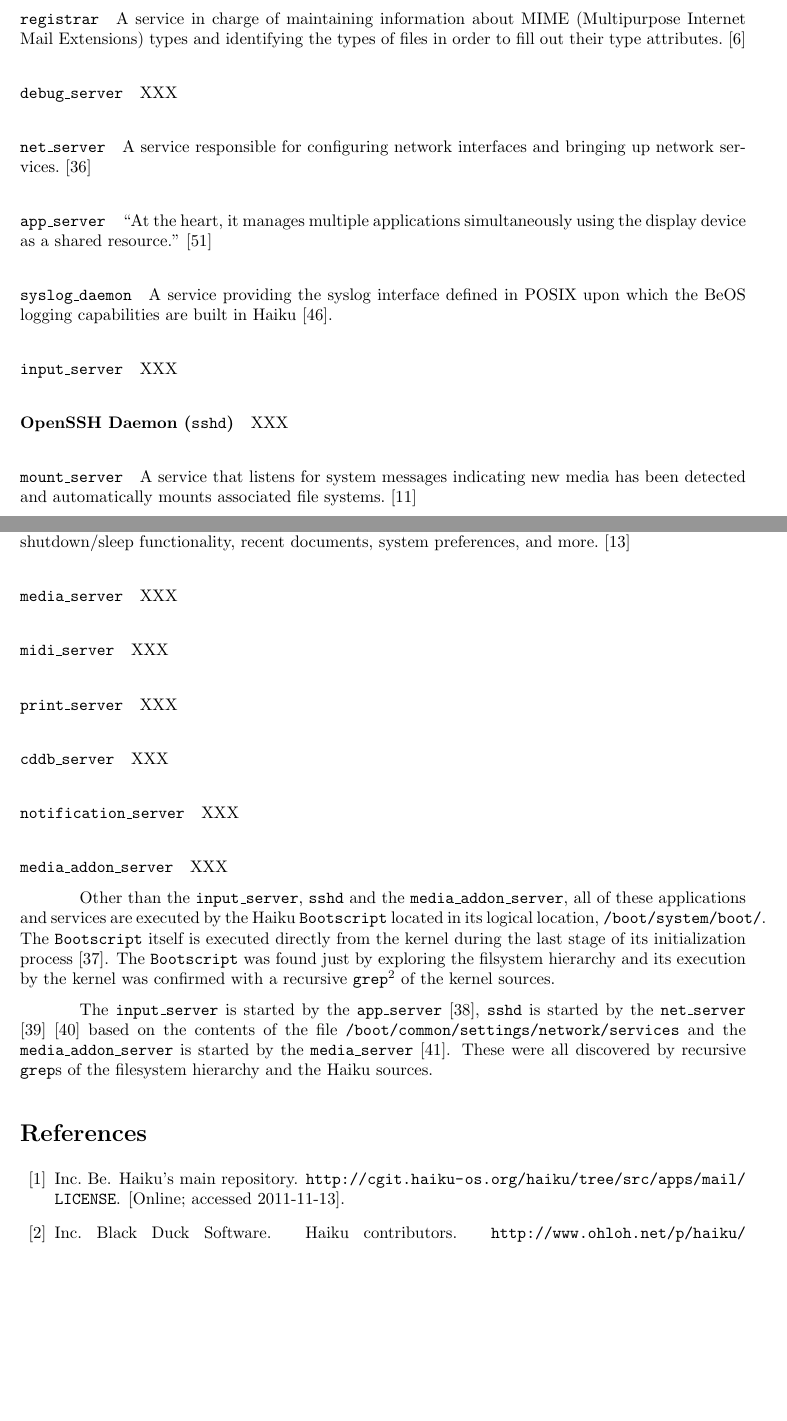
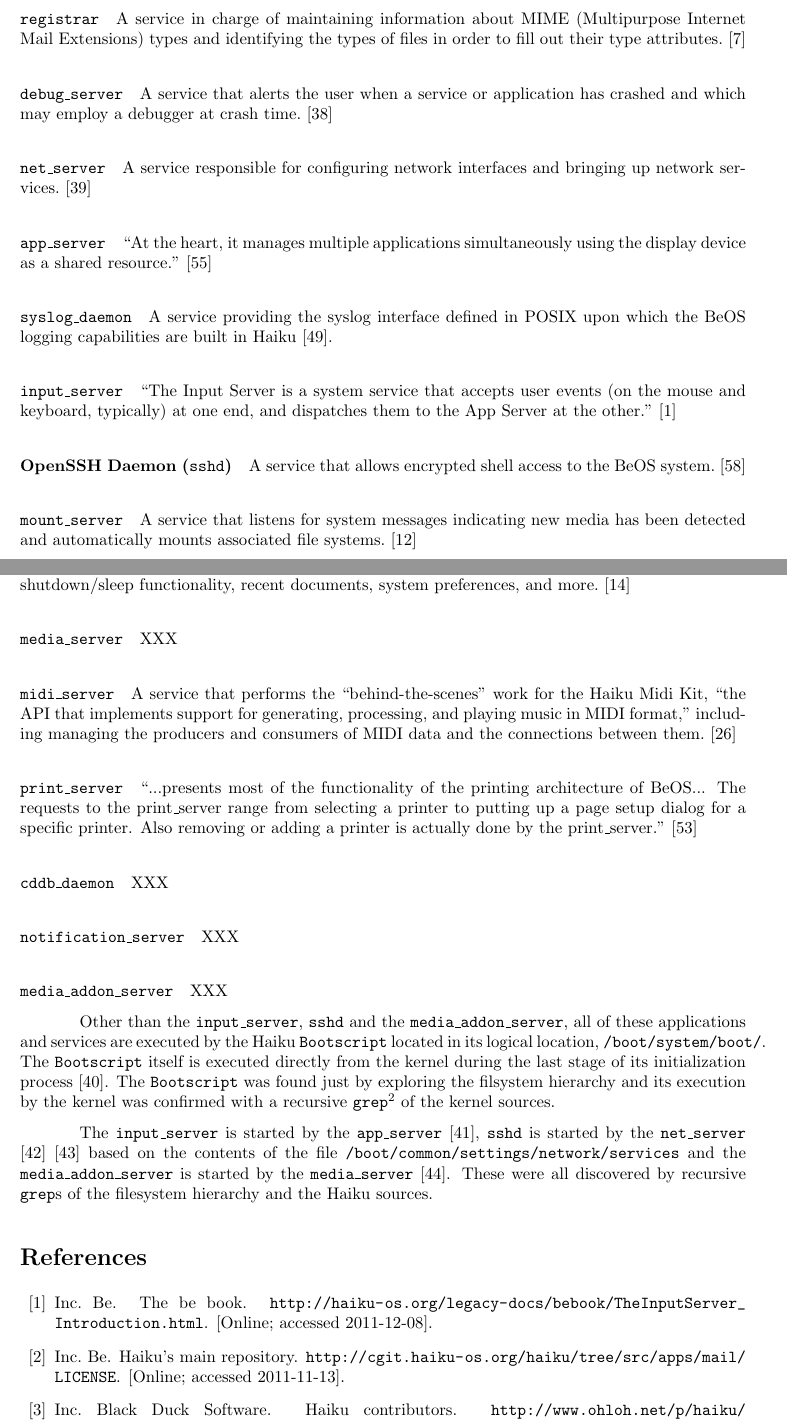
Before and after one commit to nhoda/Haiku-OS-Report-3, a LaTeX document (haiku-3.tex): two parts of pages 12 and 13 of 16 before the commit and two parts of pages 12 and 13 of 17 after it, joined at a grey line, cut so that both start at the same text, the shorter picture padded with empty space. Compiled offline with pdfLaTeX.

Commit message:
-fill out five services -four left to go and then we're done

```diff
--- a/haiku-3.tex
+++ b/haiku-3.tex
@@ -667,7 +667,9 @@
 attributes. \cite{RegistrarInfo}
 
 \paragraph{\texttt{debug\_server}}
-XXX
+A service that alerts the user when a service or application has
+crashed and which may employ a debugger at crash
+time. \cite{DebugServerLog}
 
 \paragraph{\texttt{net\_server}}
 A service responsible for configuring network interfaces and bringing
@@ -682,10 +684,13 @@
 the BeOS logging capabilities are built in Haiku \cite{SyslogInfo}.
 
 \paragraph{\texttt{input\_server}}
-XXX
+``The Input Server is a system service that accepts user events (on
+the mouse and keyboard, typically) at one end, and dispatches them to
+the App Server at the other.''\cite{BeBookInputServer}
 
 \paragraph{OpenSSH Daemon (\texttt{sshd})}
-XXX
+A service that allows encrypted shell access to the BeOS
+system. \cite{OpenSSH}
 
 \paragraph{\texttt{mount\_server}}
 A service that listens for system messages indicating new media has
@@ -709,12 +714,20 @@
 XXX
 
 \paragraph{\texttt{midi\_server}}
-XXX
+A service that performs the ``behind-the-scenes'' work for the Haiku
+Midi Kit, ``the API that implements support for generating,
+processing, and playing music in MIDI format,'' including managing the
+producers and consumers of MIDI data and the connections between
+them. \cite{HaikuBookMidi}
 
 \paragraph{\texttt{print\_server}}
-XXX
+``...presents most of the functionality of the printing architecture
+of BeOS... The requests to the print\_server range from selecting a
+printer to putting up a page setup dialog for a specific printer. Also
+removing or adding a printer is actually done by the
+print\_server.'' \cite{HaikuScripting}
 
-\paragraph{\texttt{cddb\_server}}
+\paragraph{\texttt{cddb\_daemon}}
 XXX
 
 \paragraph{\texttt{notification\_server}}
```
Also changed, not shown: haiku-3.bib (+35 -0 lines).
